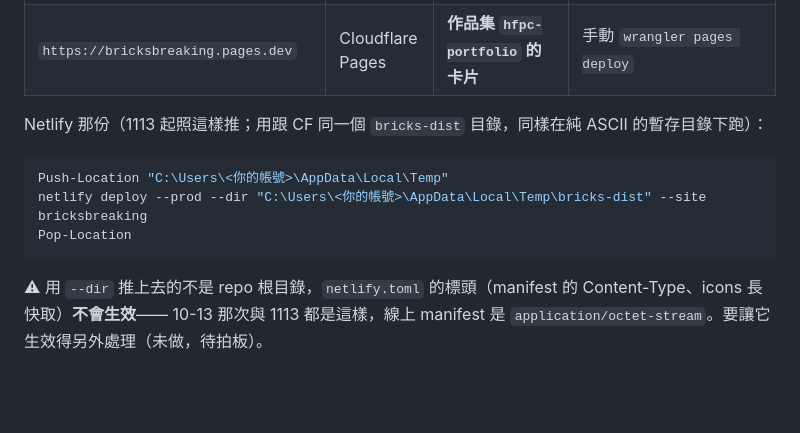
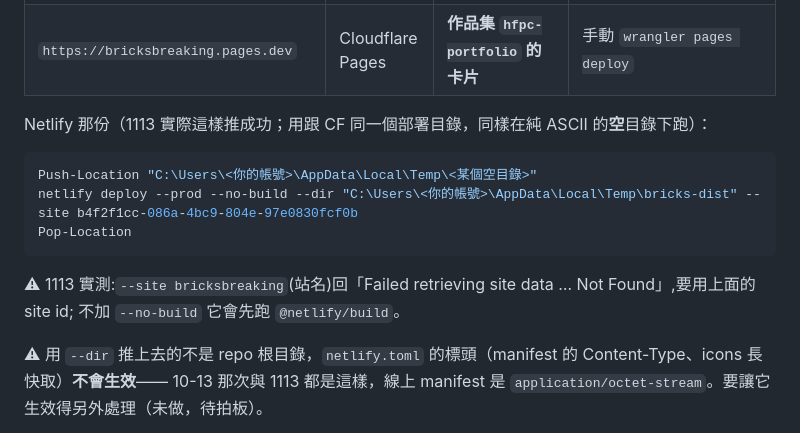
Before and after one commit to summer09201017-cloud/reakingbricks, a Markdown page: CLAUDE.md, the part around the change. Drawn GitHub-style; blank space fills up the shorter version.

Commit message:
📄 CLAUDE.md:Netlify 手動部署指令照 1113 實測更正(要用 site id、加 --no-build)
用站名 --site bricksbreaking 會回 Not Found;不加 --no-build 會先跑 @netlify/build。
v2.6.9 / sw v35 已用更正後的指令推上 bricksbreaking.netlify.app,與 pages.dev 逐位元相同。

Co-Authored-By: Claude Opus 5.5 <noreply@anthropic.com>
Claude-Session: https://claude.ai/code/session_018k5JdHesdEB2beA6vjxfFX

````diff
--- a/CLAUDE.md
+++ b/CLAUDE.md
@@ -251,13 +251,16 @@ https://github.com/summer09201017-cloud/reakingbricks.git
 | `https://bricksbreaking.netlify.app` | Netlify | `sites.json`、艦隊掃描 | ⚠ **手動** `netlify deploy --prod`（見下）。2026-10-08 起 Netlify 站已 `stop_builds:true`，**`git push` 不會再上線** |
 | `https://bricksbreaking.pages.dev` | Cloudflare Pages | **作品集 `hfpc-portfolio` 的卡片** | 手動 `wrangler pages deploy` |
 
-Netlify 那份（1113 起照這樣推；用跟 CF 同一個 `bricks-dist` 目錄，同樣在純 ASCII 的暫存目錄下跑）：
+Netlify 那份（1113 實際這樣推成功；用跟 CF 同一個部署目錄，同樣在純 ASCII 的**空**目錄下跑）：
 
 ```powershell
-Push-Location "C:\Users\<你的帳號>\AppData\Local\Temp"
-netlify deploy --prod --dir "C:\Users\<你的帳號>\AppData\Local\Temp\bricks-dist" --site bricksbreaking
+Push-Location "C:\Users\<你的帳號>\AppData\Local\Temp\<某個空目錄>"
+netlify deploy --prod --no-build --dir "C:\Users\<你的帳號>\AppData\Local\Temp\bricks-dist" --site b4f2f1cc-086a-4bc9-804e-97e0830fcf0b
 Pop-Location
 ```
+
+⚠ 1113 實測:`--site bricksbreaking`(站名)回「Failed retrieving site data … Not Found」,要用上面的 site id;
+不加 `--no-build` 它會先跑 `@netlify/build`。
 
 ⚠ 用 `--dir` 推上去的不是 repo 根目錄，`netlify.toml` 的標頭（manifest 的 Content-Type、icons 長快取）**不會生效**——
 10-13 那次與 1113 都是這樣，線上 manifest 是 `application/octet-stream`。要讓它生效得另外處理（未做，待拍板）。
````
